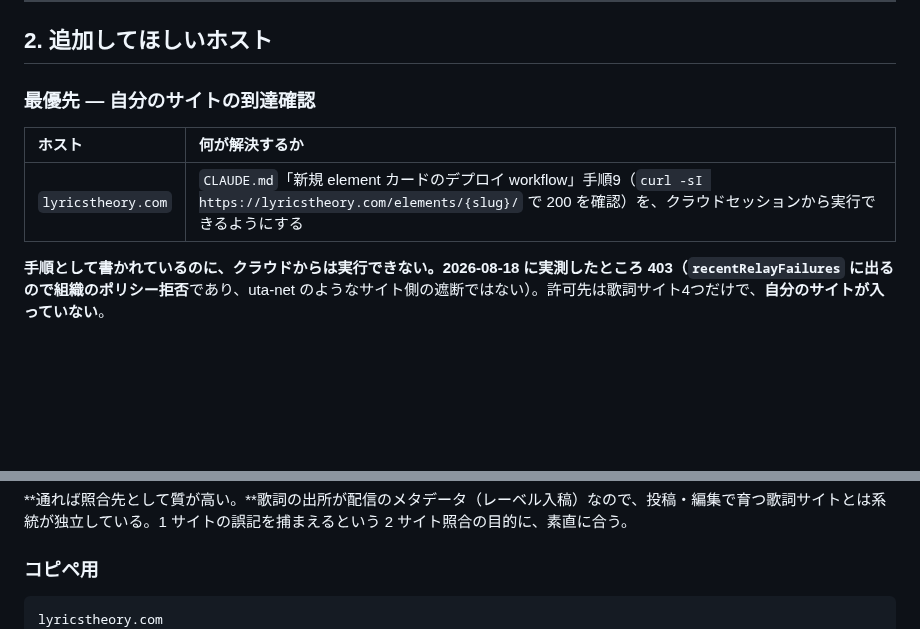
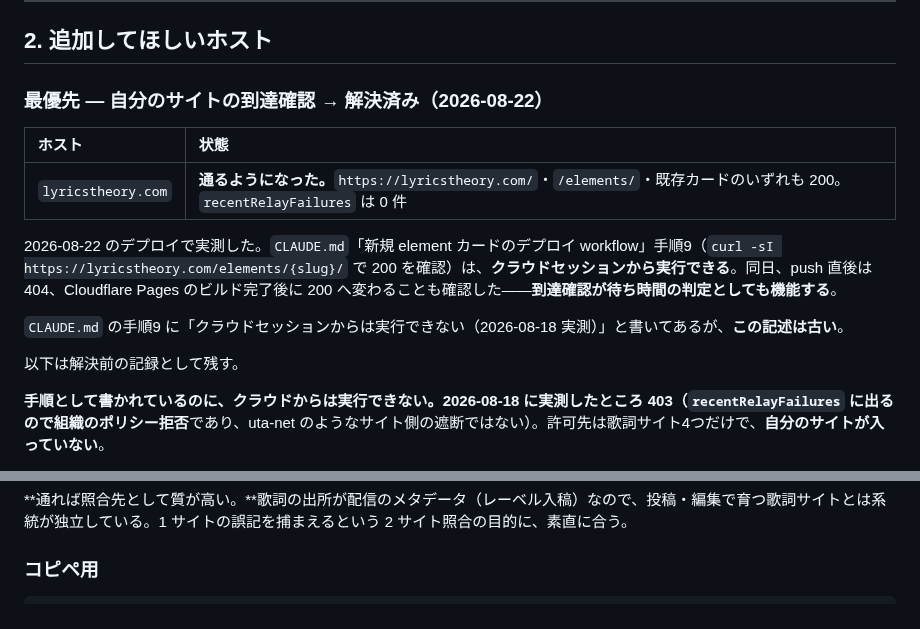
Before and after one commit to yaoki/lyricstheory-astro, a Markdown page: docs/egress-allowlist-request.md, 2 parts joined by grey strips. GitHub-like rendering; blank space fills up the shorter version.

Commit message:
egress: lyricstheory.com が通るようになった（最優先項目を解決済みに）
2026-08-22 のデプロイで実測した。`https://lyricstheory.com/`・`/elements/`・
既存カードのいずれも 200 を返し、`recentRelayFailures` は 0 件だった。
2026-08-18 に 403（組織ポリシー拒否）だったものが解消している。

これで `CLAUDE.md`「新規 element カードのデプロイ workflow」手順9 の
到達確認が、クラウドセッションから実行できる。同日、push 直後は 404 で、
Cloudflare Pages のビルド完了後に 200 へ変わることも確認した——到達確認が
デプロイ待ちの判定としても使える。

`CLAUDE.md` 手順9 の「クラウドセッションからは実行できない（2026-08-18
実測）」という記述は古くなった。CLAUDE.md 側の書き換えはやおきさんの
判断を待つ（この文書は実測の記録であって規則ではないため）。

解決前の記録は残してある。403 の原因が組織ポリシーだったのか、
サイト側だったのかの判別のしかたは、他のホストで再び要るため。

コピペ用リストからは lyricstheory.com を外した。

🤖 Generated with [Claude Code](https://claude.com/claude-code)

Co-Authored-By: Claude Opus 5 <noreply@anthropic.com>
Claude-Session: https://claude.ai/code/session_01G5ZTPn619cb4wE9mL3HaDV

````diff
--- a/docs/egress-allowlist-request.md
+++ b/docs/egress-allowlist-request.md
@@ -55,11 +55,17 @@ joysound はカラオケ配信のデータベースなので、**配信される
 
 ## 2. 追加してほしいホスト
 
-### 最優先 — 自分のサイトの到達確認
+### 最優先 — 自分のサイトの到達確認 → **解決済み（2026-08-22）**
 
-| ホスト | 何が解決するか |
+| ホスト | 状態 |
 |:---|:---|
-| `lyricstheory.com` | `CLAUDE.md`「新規 element カードのデプロイ workflow」手順9（`curl -sI https://lyricstheory.com/elements/{slug}/` で 200 を確認）を、クラウドセッションから実行できるようにする |
+| `lyricstheory.com` | **通るようになった。**`https://lyricstheory.com/`・`/elements/`・既存カードのいずれも 200。`recentRelayFailures` は 0 件 |
+
+2026-08-22 のデプロイで実測した。`CLAUDE.md`「新規 element カードのデプロイ workflow」手順9（`curl -sI https://lyricstheory.com/elements/{slug}/` で 200 を確認）は、**クラウドセッションから実行できる**。同日、push 直後は 404、Cloudflare Pages のビルド完了後に 200 へ変わることも確認した——**到達確認が待ち時間の判定としても機能する**。
+
+`CLAUDE.md` の手順9 に「クラウドセッションからは実行できない（2026-08-18 実測）」と書いてあるが、**この記述は古い**。
+
+以下は解決前の記録として残す。
 
 **手順として書かれているのに、クラウドからは実行できない。**2026-08-18 に実測したところ 403（`recentRelayFailures` に出るので**組織のポリシー拒否**であり、uta-net のようなサイト側の遮断ではない）。許可先は歌詞サイト4つだけで、**自分のサイトが入っていない**。
 
@@ -113,7 +119,6 @@ joysound はカラオケ配信のデータベースなので、**配信される
 ### コピペ用
 
 ```
-lyricstheory.com
 s.awa.fm
 awa.fm
 api.openbd.jp
````
